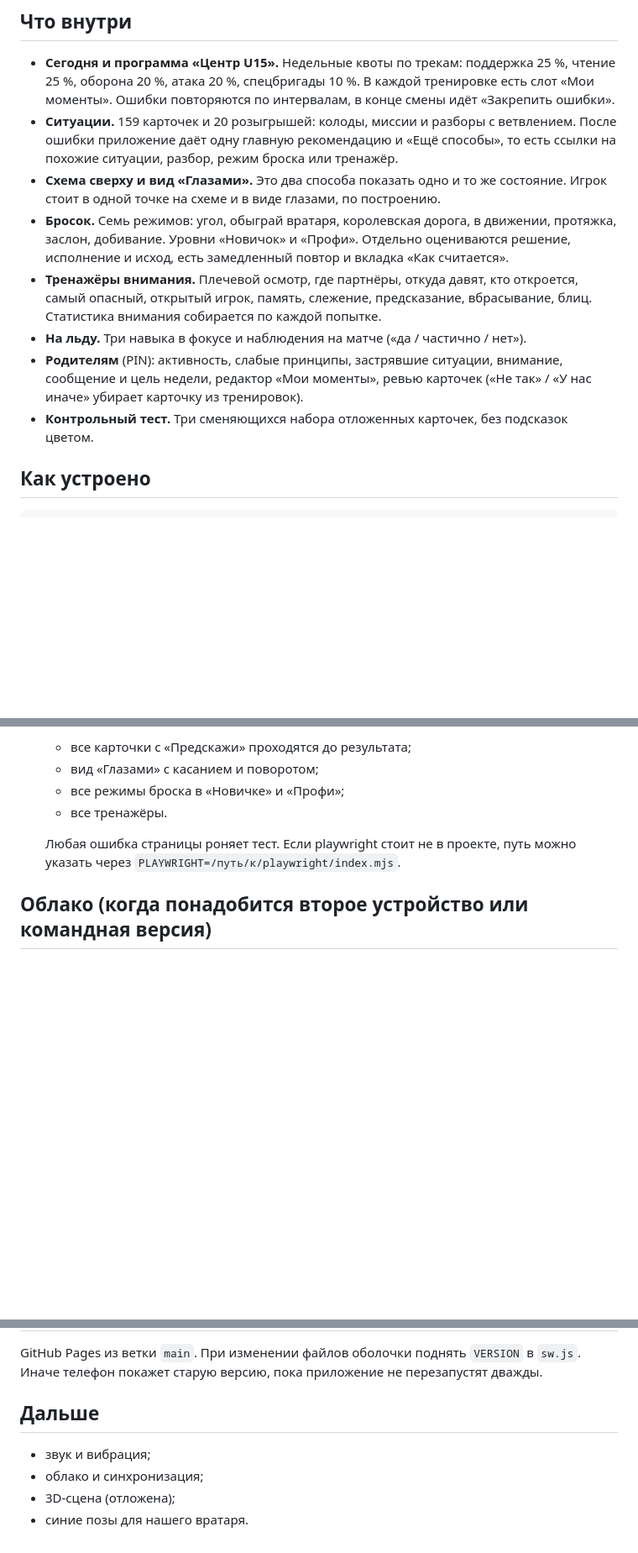
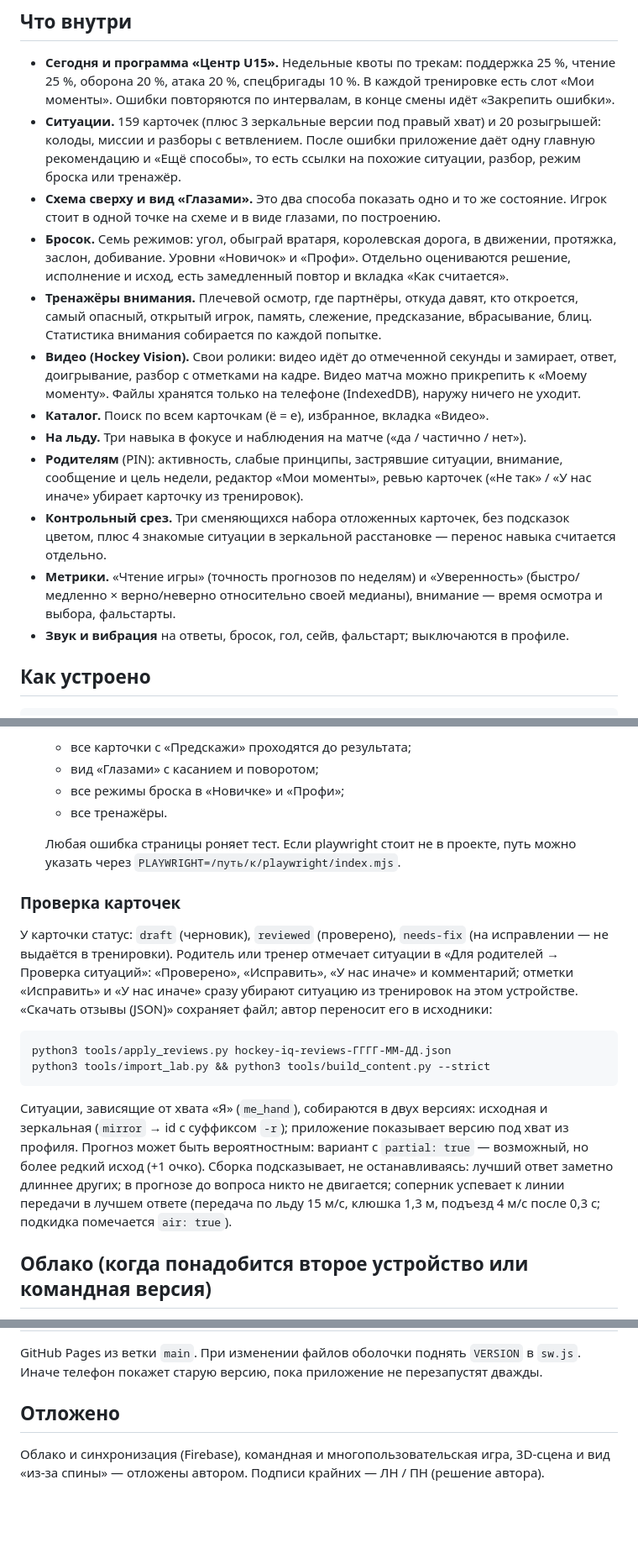
Before and after one commit to annkka3/hockey-iq, a Markdown page: README.md, 3 parts joined by grey strips. Shown at 84% size. GitHub-like rendering; blank space fills up the shorter version.

Commit message:
README: video, catalog, metrics, sound, scanning, shot modes, review workflow, deferred items
Co-Authored-By: Claude Opus 5.5 <noreply@anthropic.com>
Claude-Session: https://claude.ai/code/session_01UrwqTnDxGov43SKUsJ1yGq

````diff
--- a/README.md
+++ b/README.md
@@ -9,13 +9,17 @@
 ## Что внутри
 
 - **Сегодня и программа «Центр U15».** Недельные квоты по трекам: поддержка 25 %, чтение 25 %, оборона 20 %, атака 20 %, спецбригады 10 %. В каждой тренировке есть слот «Мои моменты». Ошибки повторяются по интервалам, в конце смены идёт «Закрепить ошибки».
-- **Ситуации.** 159 карточек и 20 розыгрышей: колоды, миссии и разборы с ветвлением. После ошибки приложение даёт одну главную рекомендацию и «Ещё способы», то есть ссылки на похожие ситуации, разбор, режим броска или тренажёр.
+- **Ситуации.** 159 карточек (плюс 3 зеркальные версии под правый хват) и 20 розыгрышей: колоды, миссии и разборы с ветвлением. После ошибки приложение даёт одну главную рекомендацию и «Ещё способы», то есть ссылки на похожие ситуации, разбор, режим броска или тренажёр.
 - **Схема сверху и вид «Глазами».** Это два способа показать одно и то же состояние. Игрок стоит в одной точке на схеме и в виде глазами, по построению.
 - **Бросок.** Семь режимов: угол, обыграй вратаря, королевская дорога, в движении, протяжка, заслон, добивание. Уровни «Новичок» и «Профи». Отдельно оцениваются решение, исполнение и исход, есть замедленный повтор и вкладка «Как считается».
 - **Тренажёры внимания.** Плечевой осмотр, где партнёры, откуда давят, кто откроется, самый опасный, открытый игрок, память, слежение, предсказание, вбрасывание, блиц. Статистика внимания собирается по каждой попытке.
+- **Видео (Hockey Vision).** Свои ролики: видео идёт до отмеченной секунды и замирает, ответ, доигрывание, разбор с отметками на кадре. Видео матча можно прикрепить к «Моему моменту». Файлы хранятся только на телефоне (IndexedDB), наружу ничего не уходит.
+- **Каталог.** Поиск по всем карточкам (ё = е), избранное, вкладка «Видео».
 - **На льду.** Три навыка в фокусе и наблюдения на матче («да / частично / нет»).
 - **Родителям** (PIN): активность, слабые принципы, застрявшие ситуации, внимание, сообщение и цель недели, редактор «Мои моменты», ревью карточек («Не так» / «У нас иначе» убирает карточку из тренировок).
-- **Контрольный тест.** Три сменяющихся набора отложенных карточек, без подсказок цветом.
+- **Контрольный срез.** Три сменяющихся набора отложенных карточек, без подсказок цветом, плюс 4 знакомые ситуации в зеркальной расстановке — перенос навыка считается отдельно.
+- **Метрики.** «Чтение игры» (точность прогнозов по неделям) и «Уверенность» (быстро/медленно × верно/неверно относительно своей медианы), внимание — время осмотра и выбора, фальстарты.
+- **Звук и вибрация** на ответы, бросок, гол, сейв, фальстарт; выключаются в профиле.
 
 ## Как устроено
 
@@ -155,6 +164,17 @@ npm run test:unit    # только юнит, без браузера
 
   Любая ошибка страницы роняет тест. Если playwright стоит не в проекте, путь можно указать через `PLAYWRIGHT=/путь/к/playwright/index.mjs`.
 
+### Проверка карточек
+
+У карточки статус: `draft` (черновик), `reviewed` (проверено), `needs-fix` (на исправлении — не выдаётся в тренировки). Родитель или тренер отмечает ситуации в «Для родителей → Проверка ситуаций»: «Проверено», «Исправить», «У нас иначе» и комментарий; отметки «Исправить» и «У нас иначе» сразу убирают ситуацию из тренировок на этом устройстве. «Скачать отзывы (JSON)» сохраняет файл; автор переносит его в исходники:
+
+```
+python3 tools/apply_reviews.py hockey-iq-reviews-ГГГГ-ММ-ДД.json
+python3 tools/import_lab.py && python3 tools/build_content.py --strict
+```
+
+Ситуации, зависящие от хвата «Я» (`me_hand`), собираются в двух версиях: исходная и зеркальная (`mirror` → id с суффиксом `-r`); приложение показывает версию под хват из профиля. Прогноз может быть вероятностным: вариант с `partial: true` — возможный, но более редкий исход (+1 очко). Сборка подсказывает, не останавливаясь: лучший ответ заметно длиннее других; в прогнозе до вопроса никто не двигается; соперник успевает к линии передачи в лучшем ответе (передача по льду 15 м/с, клюшка 1,3 м, подъезд 4 м/с после 0,3 с; подкидка помечается `air: true`).
+
 ## Облако (когда понадобится второе устройство или командная версия)
 
 1. [console.firebase.google.com](https://console.firebase.google.com) → новый проект, например `hockey-iq`. **Не** проект языковых приложений.
@@ -167,9 +187,6 @@ npm run test:unit    # только юнит, без браузера
 
 GitHub Pages из ветки `main`. При изменении файлов оболочки поднять `VERSION` в `sw.js`. Иначе телефон покажет старую версию, пока приложение не перезапустят дважды.
 
-## Дальше
+## Отложено
 
-- звук и вибрация;
-- облако и синхронизация;
-- 3D-сцена (отложена);
-- синие позы для нашего вратаря.
+Облако и синхронизация (Firebase), командная и многопользовательская игра, 3D-сцена и вид «из-за спины» — отложены автором. Подписи крайних — ЛН / ПН (решение автора).
````
Also changed, not shown: other parts of README.md (+5 -0 lines).
